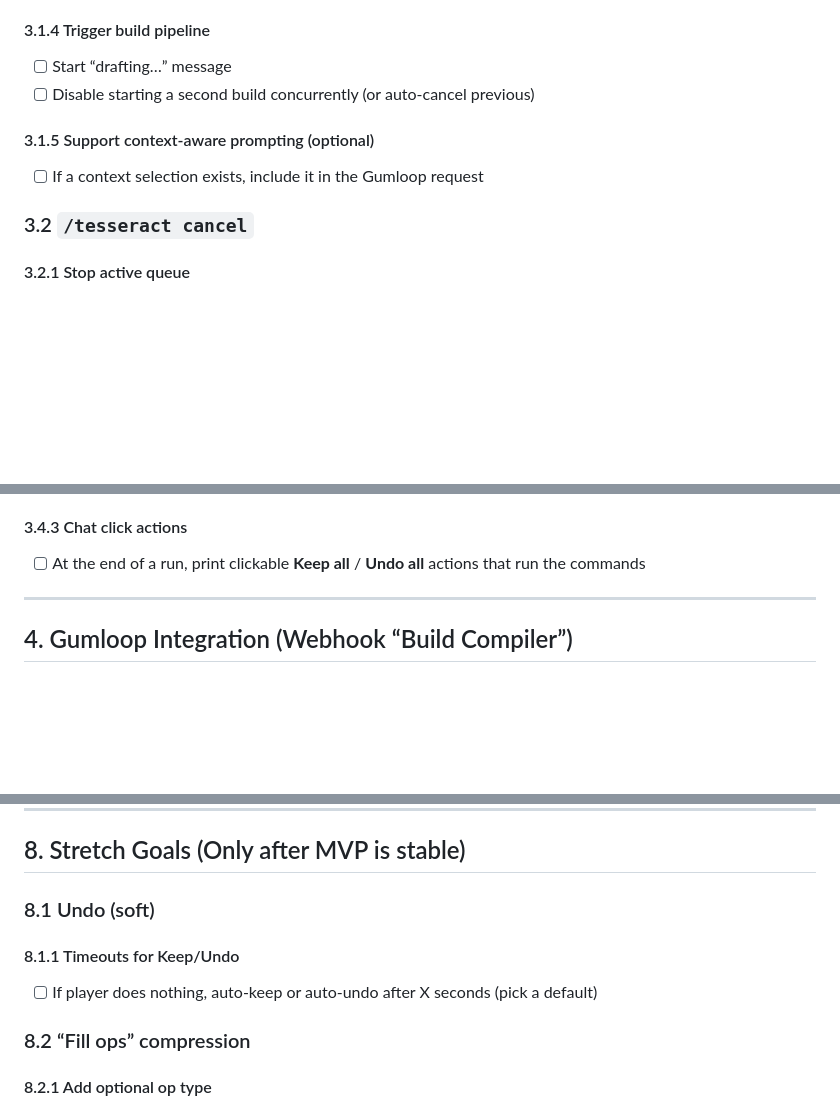
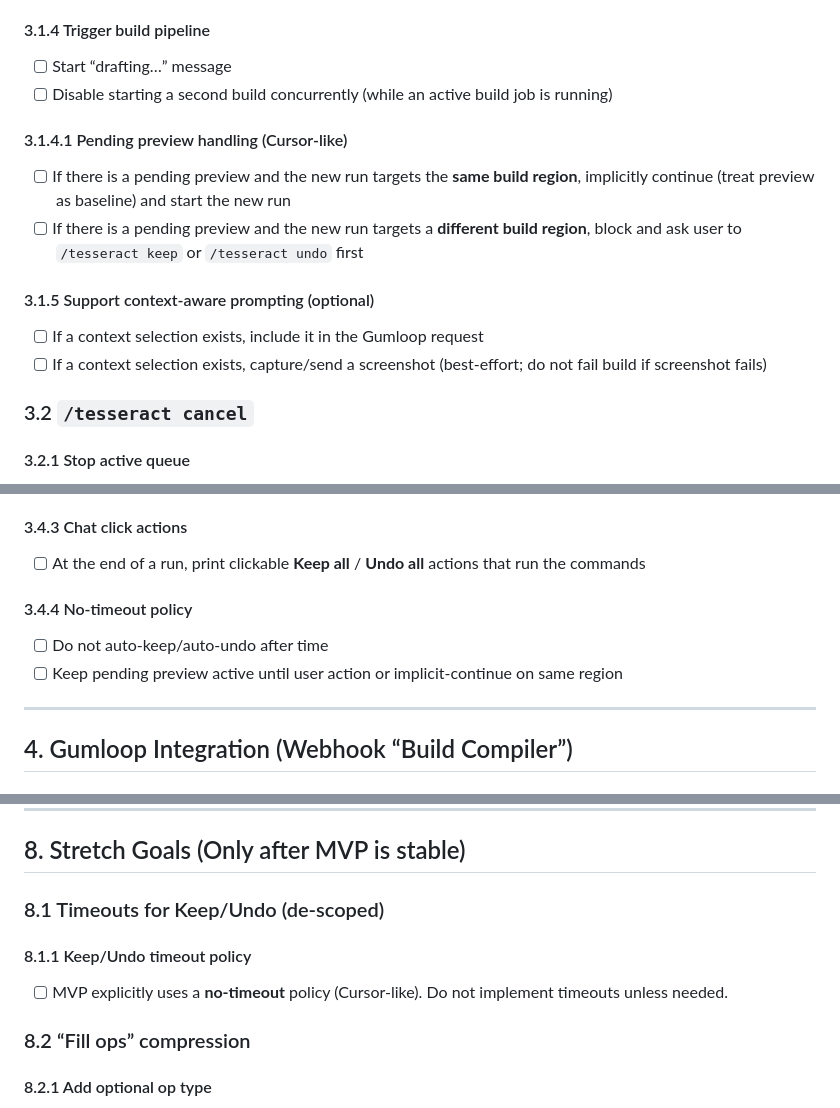
Before and after one commit to rayyankhan47/Tesseract, a Markdown page: PROJECT_PLAN.md, 3 parts joined by grey strips. GitHub-like rendering; blank space fills up the shorter version.

Commit message:
updated project details and plan to remove modification, out of scope for mvp

```diff
--- a/PROJECT_PLAN.md
+++ b/PROJECT_PLAN.md
@@ -146,10 +147,15 @@ Rules for using this plan:
 
 #### 3.1.4 Trigger build pipeline
 - [ ] Start “drafting…” message
-- [ ] Disable starting a second build concurrently (or auto-cancel previous)
+- [ ] Disable starting a second build concurrently (while an active build job is running)
+
+#### 3.1.4.1 Pending preview handling (Cursor-like)
+- [ ] If there is a pending preview and the new run targets the **same build region**, implicitly continue (treat preview as baseline) and start the new run
+- [ ] If there is a pending preview and the new run targets a **different build region**, block and ask user to `/tesseract keep` or `/tesseract undo` first
 
 #### 3.1.5 Support context-aware prompting (optional)
 - [ ] If a context selection exists, include it in the Gumloop request
+- [ ] If a context selection exists, capture/send a screenshot (best-effort; do not fail build if screenshot fails)
 
 ### 3.2 `/tesseract cancel`
 
@@ -178,6 +184,10 @@ Rules for using this plan:
 #### 3.4.3 Chat click actions
 - [ ] At the end of a run, print clickable **Keep all** / **Undo all** actions that run the commands
 
+#### 3.4.4 No-timeout policy
+- [ ] Do not auto-keep/auto-undo after time
+- [ ] Keep pending preview active until user action or implicit-continue on same region
+
 ---
 
 ## 4. Gumloop Integration (Webhook “Build Compiler”)
@@ -328,10 +341,10 @@ Rules for using this plan:
 
 ## 8. Stretch Goals (Only after MVP is stable)
 
-### 8.1 Undo (soft)
+### 8.1 Timeouts for Keep/Undo (de-scoped)
 
-#### 8.1.1 Timeouts for Keep/Undo
-- [ ] If player does nothing, auto-keep or auto-undo after X seconds (pick a default)
+#### 8.1.1 Keep/Undo timeout policy
+- [ ] MVP explicitly uses a **no-timeout** policy (Cursor-like). Do not implement timeouts unless needed.
 
 ### 8.2 “Fill ops” compression
 
```
Also changed, not shown: other parts of PROJECT_PLAN.md (+7 -3 lines), PROJECT_DETAILS.md (+14 -11 lines).
